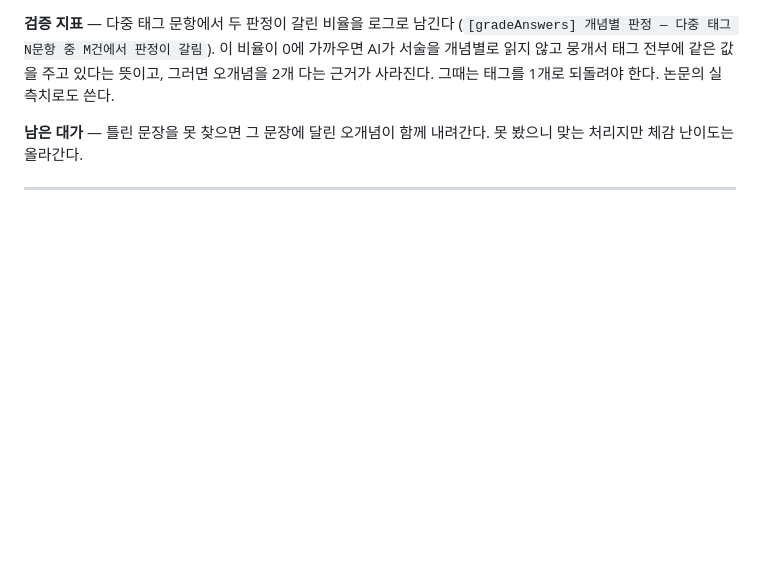
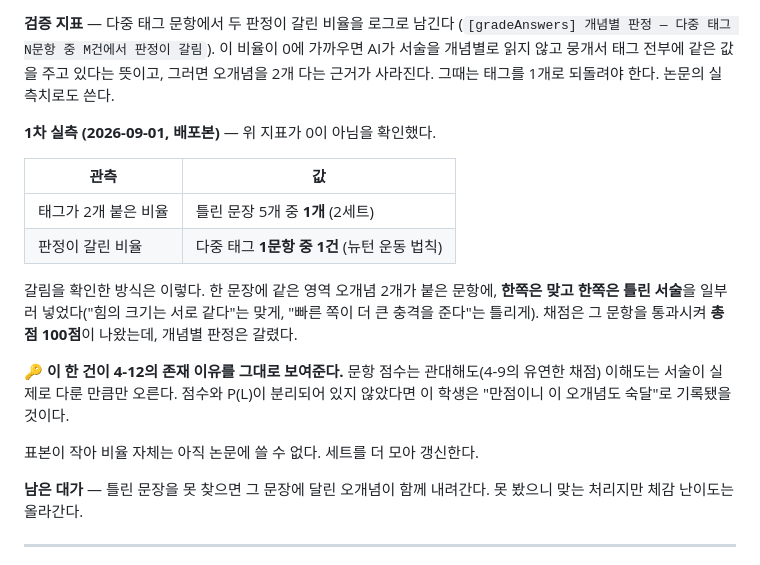
Before and after one commit to IMMINI3626/physics-tuter, a Markdown page: docs/오개념측정_BKT_설계.md, the part around the change. Rendered like a GitHub page; blank space fills up the shorter version.

```diff
--- a/docs/오개념측정_BKT_설계.md
+++ b/docs/오개념측정_BKT_설계.md
@@ -474,6 +474,23 @@ seed에 새 정적 컬렉션을 넣을 때 규칙도 같이 넣어야 한다.
 이 비율이 0에 가까우면 AI가 서술을 개념별로 읽지 않고 뭉개서 태그 전부에 같은 값을 주고
 있다는 뜻이고, 그러면 오개념을 2개 다는 근거가 사라진다. 그때는 태그를 1개로 되돌려야 한다.
 논문의 실측치로도 쓴다.
+
+**1차 실측 (2026-09-01, 배포본)** — 위 지표가 0이 아님을 확인했다.
+
+| 관측 | 값 |
+|---|---|
+| 태그가 2개 붙은 비율 | 틀린 문장 5개 중 **1개** (2세트) |
+| 판정이 갈린 비율 | 다중 태그 **1문항 중 1건** (뉴턴 운동 법칙) |
+
+갈림을 확인한 방식은 이렇다. 한 문장에 같은 영역 오개념 2개가 붙은 문항에, **한쪽은 맞고
+한쪽은 틀린 서술**을 일부러 넣었다("힘의 크기는 서로 같다"는 맞게, "빠른 쪽이 더 큰 충격을
+준다"는 틀리게). 채점은 그 문항을 통과시켜 **총점 100점**이 나왔는데, 개념별 판정은 갈렸다.
+
+🔑 **이 한 건이 4-12의 존재 이유를 그대로 보여준다.** 문항 점수는 관대해도(4-9의 유연한 채점)
+이해도는 서술이 실제로 다룬 만큼만 오른다. 점수와 P(L)이 분리되어 있지 않았다면 이 학생은
+"만점이니 이 오개념도 숙달"로 기록됐을 것이다.
+
+표본이 작아 비율 자체는 아직 논문에 쓸 수 없다. 세트를 더 모아 갱신한다.
 
 **남은 대가** — 틀린 문장을 못 찾으면 그 문장에 달린 오개념이 함께 내려간다. 못 봤으니 맞는
 처리지만 체감 난이도는 올라간다.
```
Also changed, not shown: docs/서버구현_결정기록.md (+15 -0 lines).
